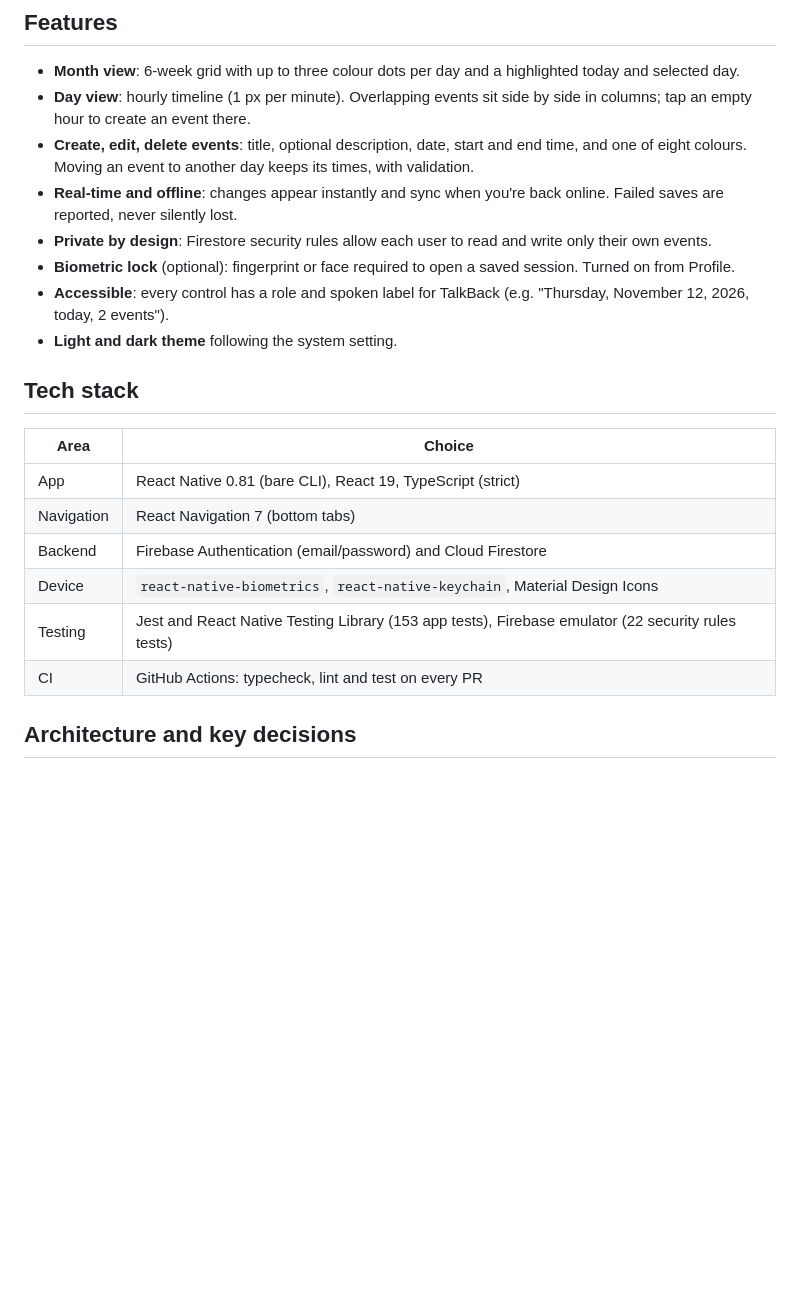
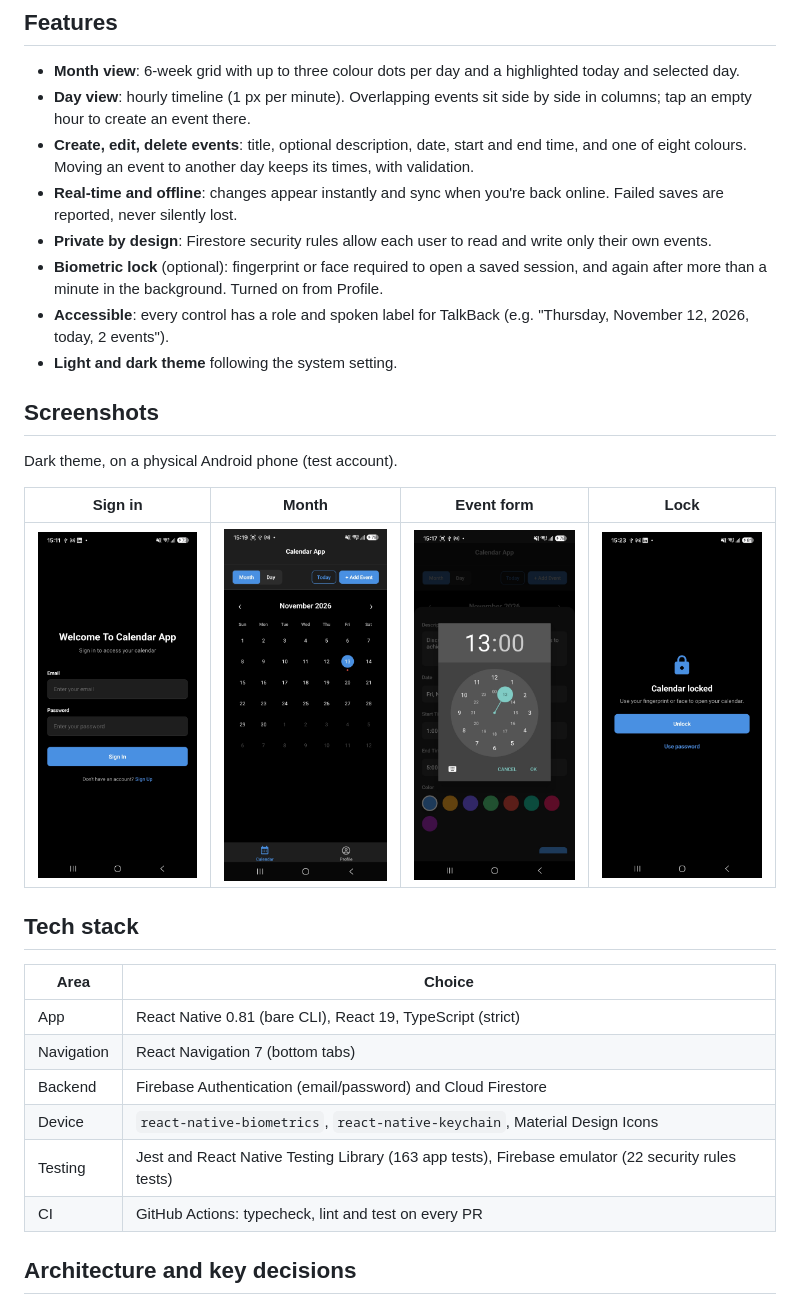
Before and after one commit to Rh96/react-native-calendar-app, a Markdown page: README.md, the part around the change. GitHub-like rendering; pictures changed too: screenshots/event-form.jpg (added), screenshots/lock.jpg (added), screenshots/month.jpg (added); blank space fills up the shorter version.

```diff
--- a/README.md
+++ b/README.md
@@ -11,17 +11,17 @@ A personal calendar for Android built with React Native and Firebase. It has mon
 - **Create, edit, delete events**: title, optional description, date, start and end time, and one of eight colours. Moving an event to another day keeps its times, with validation.
 - **Real-time and offline**: changes appear instantly and sync when you're back online. Failed saves are reported, never silently lost.
 - **Private by design**: Firestore security rules allow each user to read and write only their own events.
-- **Biometric lock** (optional): fingerprint or face required to open a saved session. Turned on from Profile.
+- **Biometric lock** (optional): fingerprint or face required to open a saved session, and again after more than a minute in the background. Turned on from Profile.
 - **Accessible**: every control has a role and spoken label for TalkBack (e.g. "Thursday, November 12, 2026, today, 2 events").
 - **Light and dark theme** following the system setting.
 
-<!--
 ## Screenshots
 
-| Month | Day | New event | Lock |
+Dark theme, on a physical Android phone (test account).
+
+| Sign in | Month | Event form | Lock |
 |---|---|---|---|
-| ![Month view](screenshots/month.png) | ![Day view](screenshots/day.png) | ![New event](screenshots/new-event.png) | ![Biometric lock](screenshots/lock.png) |
--->
+| <img src="screenshots/sign-in.jpg" alt="Sign-in screen with email and password fields" width="200"> | <img src="screenshots/month.jpg" alt="Month view of November 2026 with today selected and an event dot" width="200"> | <img src="screenshots/event-form.jpg" alt="Event form with the native time picker open" width="200"> | <img src="screenshots/lock.jpg" alt="Lock screen with Unlock and Use password buttons" width="200"> |
 
 ## Tech stack
 
@@ -31,7 +31,7 @@ A personal calendar for Android built with React Native and Firebase. It has mon
 | Navigation | React Navigation 7 (bottom tabs) |
 | Backend | Firebase Authentication (email/password) and Cloud Firestore |
 | Device | `react-native-biometrics`, `react-native-keychain`, Material Design Icons |
-| Testing | Jest and React Native Testing Library (153 app tests), Firebase emulator (22 security rules tests) |
+| Testing | Jest and React Native Testing Library (163 app tests), Firebase emulator (22 security rules tests) |
 | CI | GitHub Actions: typecheck, lint and test on every PR |
 
 ## Architecture and key decisions
```
Also changed, not shown: 8 other files.
